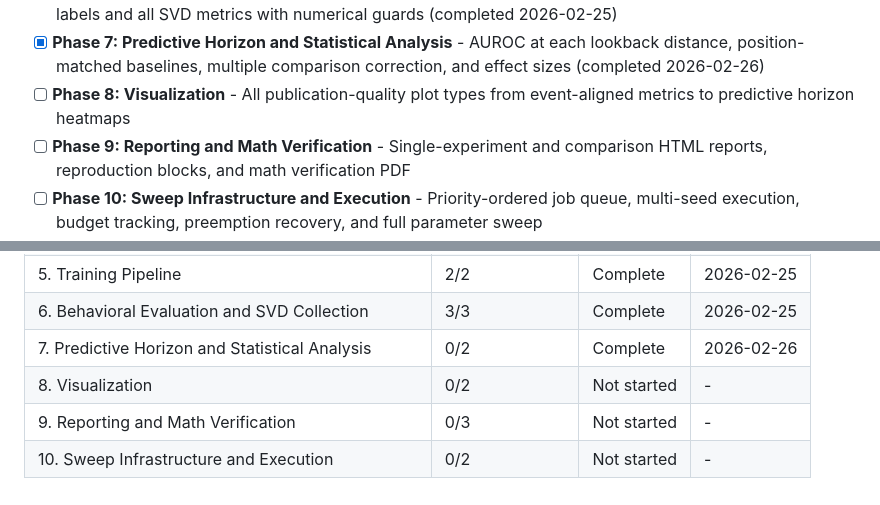
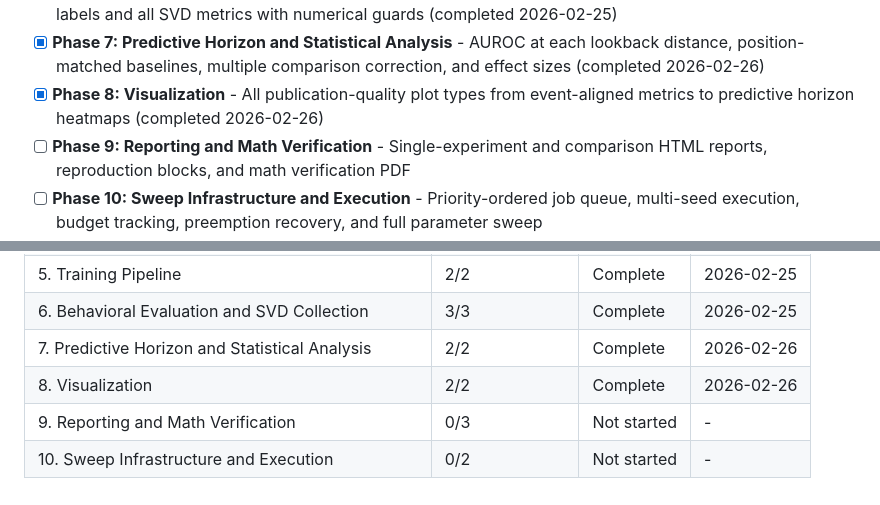
Before and after one commit to ParkerWilliams/dcsbm-transformer, a Markdown page: .planning/ROADMAP.md, 2 parts joined by grey strips. Rendered like a GitHub page.

Commit message:
docs(phase-08): mark phase complete with verification
Phase 8 (Visualization) passes all 4 success criteria:
- Event-aligned plots with confidence bands and baseline overlay
- Training curves, AUROC curves, confusion matrix, distribution plots
- Predictive horizon heatmap with sparse data handling
- Seaborn whitegrid style, colorblind-safe palette, dual PNG/SVG output

Co-Authored-By: Claude Opus 4.6 <noreply@anthropic.com>

```diff
--- a/.planning/ROADMAP.md
+++ b/.planning/ROADMAP.md
@@ -19,7 +19,7 @@ Decimal phases appear between their surrounding integers in numeric order.
 - [x] **Phase 5: Training Pipeline** - Cross-entropy training loop with sufficiency gate, checkpointing, and training curve logging
 - [x] **Phase 6: Behavioral Evaluation and SVD Collection** - Fused forward pass producing 4-class behavioral labels and all SVD metrics with numerical guards (completed 2026-02-25)
 - [x] **Phase 7: Predictive Horizon and Statistical Analysis** - AUROC at each lookback distance, position-matched baselines, multiple comparison correction, and effect sizes (completed 2026-02-26)
-- [ ] **Phase 8: Visualization** - All publication-quality plot types from event-aligned metrics to predictive horizon heatmaps
+- [x] **Phase 8: Visualization** - All publication-quality plot types from event-aligned metrics to predictive horizon heatmaps (completed 2026-02-26)
 - [ ] **Phase 9: Reporting and Math Verification** - Single-experiment and comparison HTML reports, reproduction blocks, and math verification PDF
 - [ ] **Phase 10: Sweep Infrastructure and Execution** - Priority-ordered job queue, multi-seed execution, budget tracking, preemption recovery, and full parameter sweep
 
@@ -195,7 +195,7 @@ Note: Phase 4 depends only on Phase 1 (not 2 or 3), so Phases 2-3 and Phase 4 co
 | 4. Transformer Model | 1/1 | Complete | 2026-02-25 |
 | 5. Training Pipeline | 2/2 | Complete | 2026-02-25 |
 | 6. Behavioral Evaluation and SVD Collection | 3/3 | Complete | 2026-02-25 |
-| 7. Predictive Horizon and Statistical Analysis | 0/2 | Complete    | 2026-02-26 |
-| 8. Visualization | 0/2 | Not started | - |
+| 7. Predictive Horizon and Statistical Analysis | 2/2 | Complete    | 2026-02-26 |
+| 8. Visualization | 2/2 | Complete | 2026-02-26 |
 | 9. Reporting and Math Verification | 0/3 | Not started | - |
 | 10. Sweep Infrastructure and Execution | 0/2 | Not started | - |
```
Also changed, not shown: other parts of .planning/ROADMAP.md (+2 -2 lines), 1 other file.
